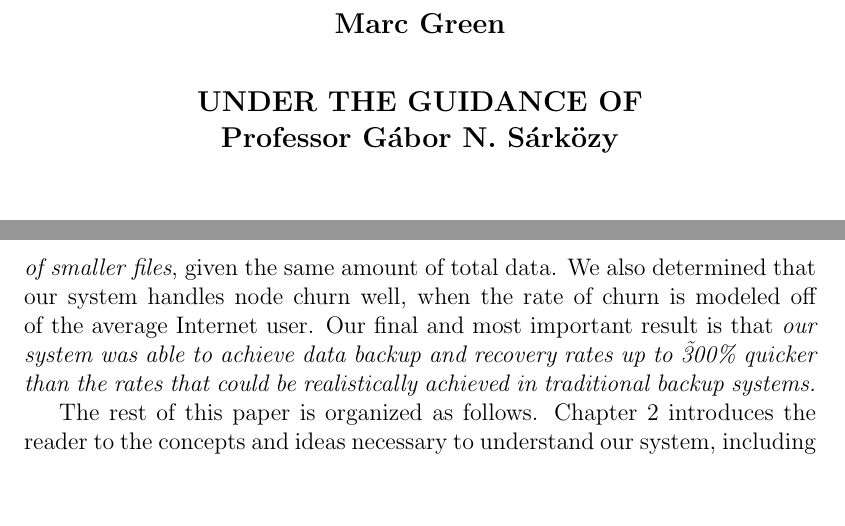
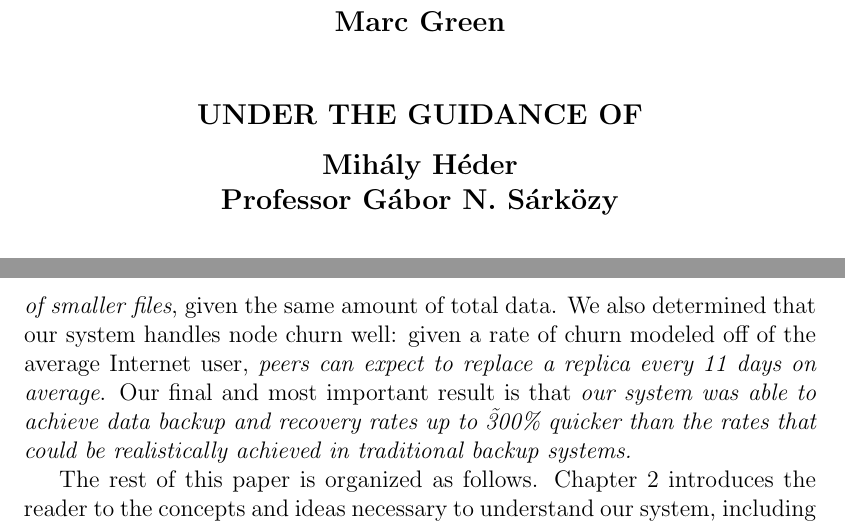
Before and after one commit to marcgreen/p2pbackup, a LaTeX thesis (paper/paper.tex): two parts of pages 1 and 9 of 53, joined at a grey line, cut so that both start at the same text, the shorter picture padded with empty space. Compiled offline with pdfLaTeX.

Commit message:
Paper: emphasize churn result, add mihaly as co-advisor

```diff
--- a/paper/paper.tex
+++ b/paper/paper.tex
@@ -55,6 +55,8 @@
 \Large{\textbf{\\by}}\\[0.75cm]
 \large{\textbf{Dan Bouffard}}\\
 \large{\textbf{Marc Green}}\\
-\vspace{0.75cm}
+\vspace{1cm}
 \large{\textbf{UNDER THE GUIDANCE OF}}\\
+\vspace{.25cm}
+\large{\textbf{Mih\'aly H\'eder}}\\
 \large{\textbf{Professor G\'abor N. S\'ark\"ozy}}\\
@@ -98,8 +100,7 @@ We have designed and implemented a new P2P backup system, called \mbox{BTBackup}
 
 A secondary contribution of our research is the testing infrastructure we have designed. We created test scenarios to (1) measure the extent to which BitTorrent increases data backup and recovery transfer speeds, and (2) ensure our system is a feasible backup solution under realistic conditions. To test the former, we measured the rates of data transfer over time when backing up 1 GB of data. In order to see the effects filesize has on speed, we ran this test thrice: once with one 1GB file, once with ten 100MB files, and once with one hundred 10MB files. To test the latter, we created a test scenario that simulated usage of our system in a realistic environment. Each instance of this scenario created 100 peers on a network using MTA SZTAKI's cloud computing environment: SZTAKI Cloud. Specifically, this scenario measured the effects of node churn, or the rate at which nodes enter and leave the network, on our system. Since our system handles churn by moving replicas from unavailable nodes to available ones, we measure how much extra network traffic is generated to see the effects of churn. We take this measurement by running a test instance with no churn, and then running another one with churn. To provide a realistic setting, we had each peer limit their download and upload speeds to values that are based off of worldwide Internet bandwidth statistics.
 
-After running our tests, we found that BitTorrent performs well as the data layer transport protocol for a P2P backup system. Specifically, we found that \emph{larger but fewer files are handled more efficiently than a greater number of smaller files}, given the same amount of total data. We also determined that our system handles node churn well, when the rate of churn is modeled off of the average Internet user. Our final and most important result is that \emph{our system was able to achieve data backup and recovery rates up to \~300\% quicker than the rates that could be realistically achieved in traditional backup systems.}
-% TODO emphasize that our system handles node churn well, but need to reword/give numeric data
+After running our tests, we found that BitTorrent performs well as the data layer transport protocol for a P2P backup system. Specifically, we found that \emph{larger but fewer files are handled more efficiently than a greater number of smaller files}, given the same amount of total data. We also determined that our system handles node churn well: given a rate of churn modeled off of the average Internet user, \emph{peers can expect to replace a replica every 11 days on average}. Our final and most important result is that \emph{our system was able to achieve data backup and recovery rates up to \~300\% quicker than the rates that could be realistically achieved in traditional backup systems.}
 
 The rest of this paper is organized as follows. Chapter \ref{chap:Background} introduces the reader to the concepts and ideas necessary to understand our system, including glimpses into other peer to peer systems. Chapter \ref{chap:BTBackup} describes the design of our system; Chapter \ref{chap:impl} describes our implementation of it. In Chapter \ref{chap:Methodology}, we discuss how we tested our system, and Chapter \ref{chap:Results} analyzes the results. Finally, Chapter \ref{chap:Conclusion} concludes our paper and outlines future work to be done.
 
```
Also changed, not shown: paper/paper.tex (6 more changed lines).
